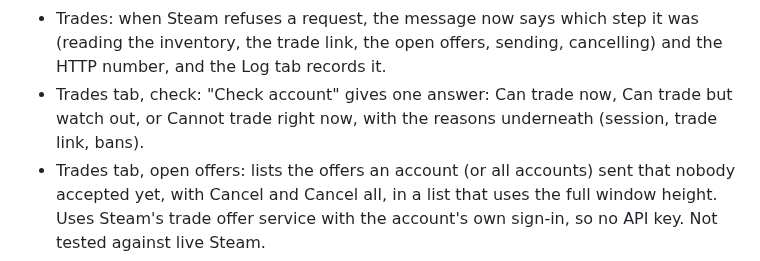
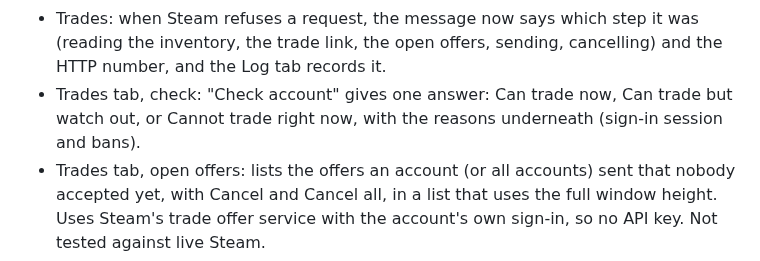
Before and after one commit to AnotherAsianDev/steam-authenticator, a Markdown page: CHANGELOG.md, the part around the change. Drawn GitHub-style.

```diff
--- a/CHANGELOG.md
+++ b/CHANGELOG.md
@@ -29,7 +29,7 @@
 - Log: a "Trades" filter shows every trade, with each offer's items in the details (count per item name), who sent to whom, and whether it was confirmed.
 - Trades: reading another account's trade link now follows Steam's move from the numeric profile address to a custom address (that was a likely cause of "refused reading the trade link (HTTP 302)"). The saved-link controls no longer run off the edge: the name field and Save link share one row, and Remove only shows for a saved link.
 - Trades: when Steam refuses a request, the message now says which step it was (reading the inventory, the trade link, the open offers, sending, cancelling) and the HTTP number, and the Log tab records it.
-- Trades tab, check: "Check account" gives one answer: Can trade now, Can trade but watch out, or Cannot trade right now, with the reasons underneath (session, trade link, bans).
+- Trades tab, check: "Check account" gives one answer: Can trade now, Can trade but watch out, or Cannot trade right now, with the reasons underneath (sign-in session and bans).
 - Trades tab, open offers: lists the offers an account (or all accounts) sent that nobody accepted yet, with Cancel and Cancel all, in a list that uses the full window height. Uses Steam's trade offer service with the account's own sign-in, so no API key. Not tested against live Steam.
 - Trades tab, overview: reads every account's inventory one after another (1.2 s apart, stops on a rate limit) and shows tradable and locked items per account with a total. Click an account to send from it.
 - Backup and restore (Settings, Import and updates): one file with every maFile, saved password, note and tag, sealed with AES-256-GCM and a password you choose (8 or more characters). Restoring only adds accounts that are missing and never changes existing ones.
```
Also changed, not shown: README.md (+1 -1 lines), docs/screenshots/send.png, 3 other files.
